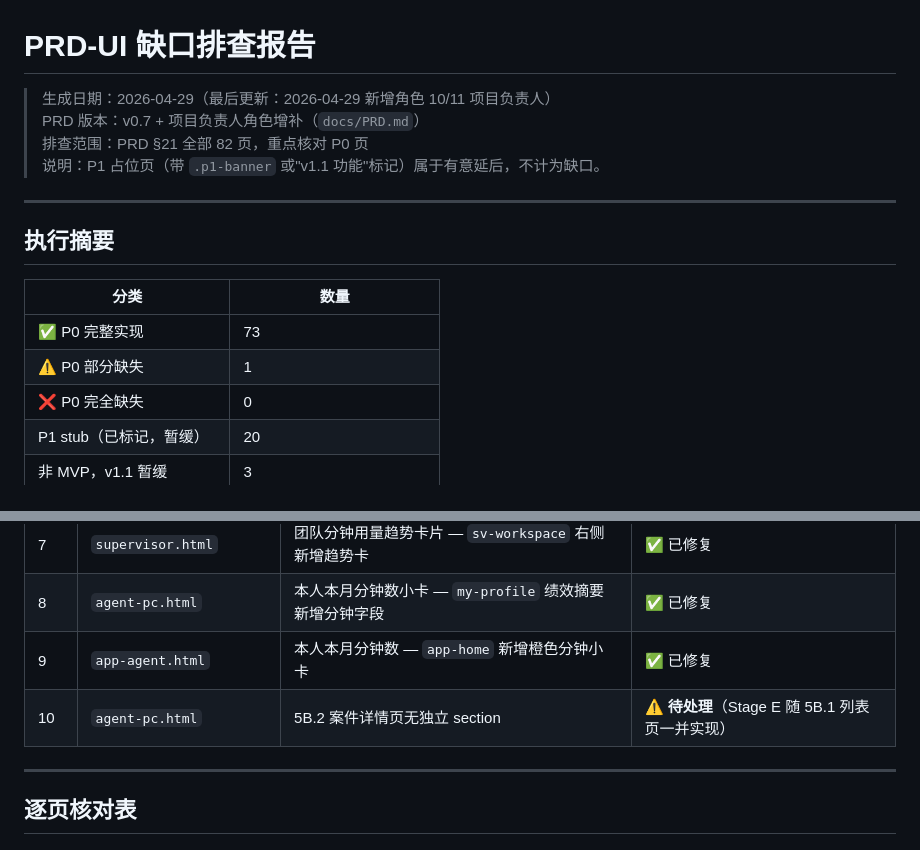
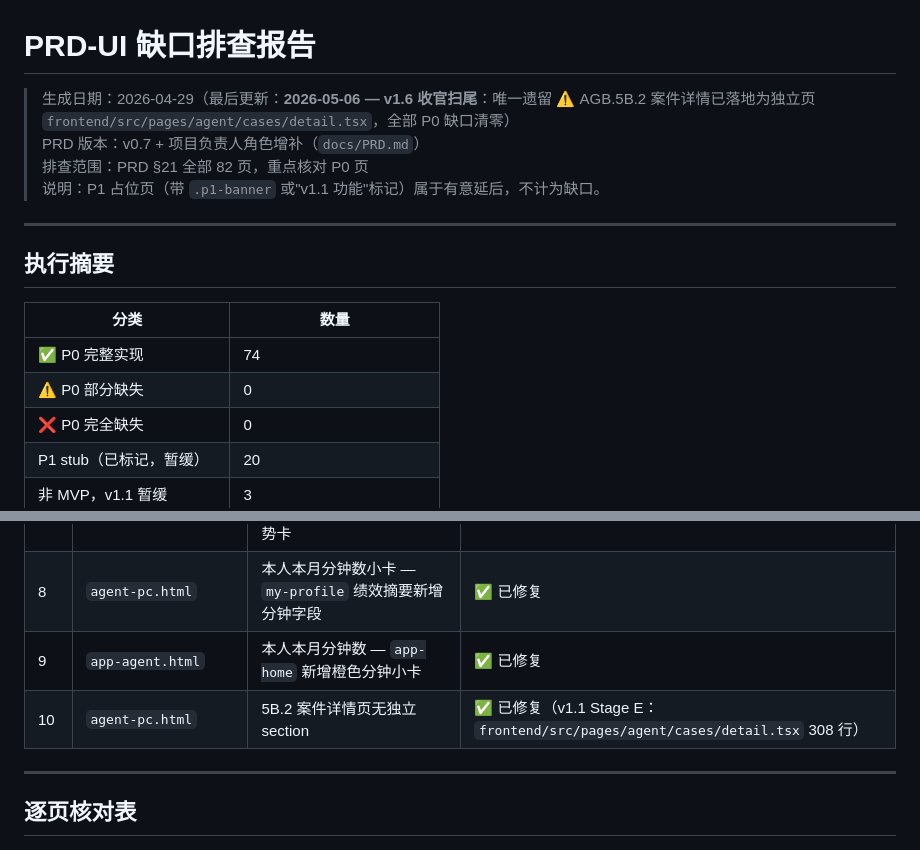
Before and after one commit to licheng123567/atuolvyin, a Markdown page: docs/UI_GAPS.md, 2 parts joined by grey strips. Rendered like a GitHub page.

Commit message:
docs(ui-gaps): 收官扫尾 — AGB.5B.2 案件详情已落地，P0 缺口清零
唯一遗留 ⚠️：催收员 PC 案件详情独立 section（agent-pc.html 5B.2）。
扫了一下 frontend/src/pages/agent/cases/detail.tsx 308 行已实现
（v1.1 Stage E 随 5B.1 列表页一并落地，但 UI_GAPS 没回填）。

更新汇总：
- 表格行 ⚠️ → ✅
- 执行摘要 P0 完整实现 73 → 74，部分缺失 1 → 0
- 头注追加 2026-05-06 v1.6 收官扫尾说明

```diff
--- a/docs/UI_GAPS.md
+++ b/docs/UI_GAPS.md
@@ -1,6 +1,6 @@
 # PRD-UI 缺口排查报告
 
-> 生成日期：2026-04-29（最后更新：2026-04-29 新增角色 10/11 项目负责人）
+> 生成日期：2026-04-29（最后更新：**2026-05-06 — v1.6 收官扫尾**：唯一遗留 ⚠️ AGB.5B.2 案件详情已落地为独立页 `frontend/src/pages/agent/cases/detail.tsx`，全部 P0 缺口清零）
 > PRD 版本：v0.7 + 项目负责人角色增补（`docs/PRD.md`）
 > 排查范围：PRD §21 全部 82 页，重点核对 P0 页
 > 说明：P1 占位页（带 `.p1-banner` 或"v1.1 功能"标记）属于有意延后，不计为缺口。
@@ -11,8 +11,8 @@
 
 | 分类 | 数量 |
 |------|------|
-| ✅ P0 完整实现 | 73 |
-| ⚠️ P0 部分缺失 | 1 |
+| ✅ P0 完整实现 | 74 |
+| ⚠️ P0 部分缺失 | 0 |
 | ❌ P0 完全缺失 | 0 |
 | P1 stub（已标记，暂缓）| 20 |
 | 非 MVP，v1.1 暂缓 | 3 |
@@ -38,7 +38,7 @@
 | 7 | `supervisor.html` | 团队分钟用量趋势卡片 — `sv-workspace` 右侧新增趋势卡 | ✅ 已修复 |
 | 8 | `agent-pc.html` | 本人本月分钟数小卡 — `my-profile` 绩效摘要新增分钟字段 | ✅ 已修复 |
 | 9 | `app-agent.html` | 本人本月分钟数 — `app-home` 新增橙色分钟小卡 | ✅ 已修复 |
-| 10 | `agent-pc.html` | 5B.2 案件详情页无独立 section | ⚠️ **待处理**（Stage E 随 5B.1 列表页一并实现）|
+| 10 | `agent-pc.html` | 5B.2 案件详情页无独立 section | ✅ 已修复（v1.1 Stage E：`frontend/src/pages/agent/cases/detail.tsx` 308 行）|
 
 ---
 
```
